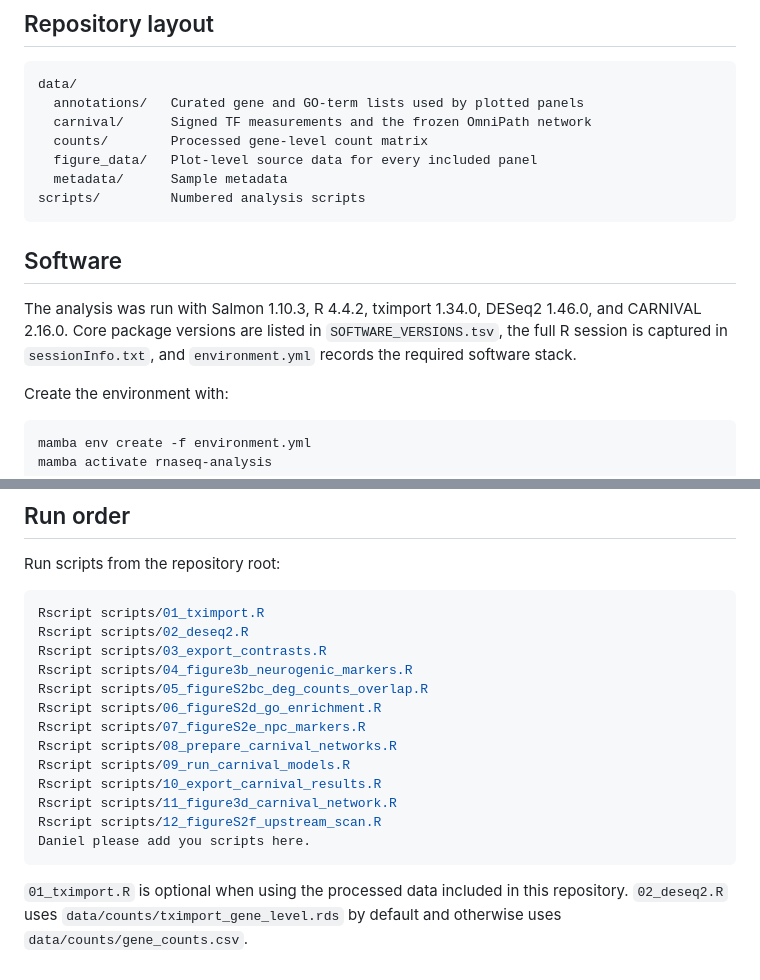
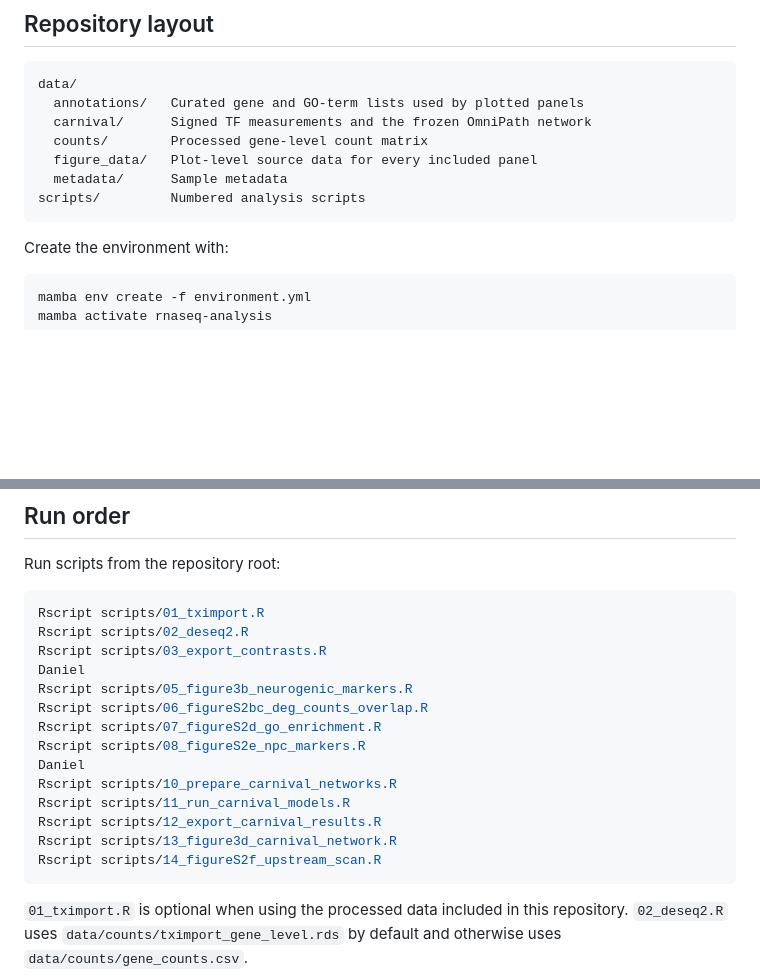
Before and after one commit to wachtenlab/Compartmentalized-ciliary-cAMP-signaling-drives-differentiation-of-human-neuroprogenitors, a Markdown page: README.md, 2 parts joined by grey strips. Rendered like a GitHub page; blank space fills up the shorter version.

````diff
--- a/README.md
+++ b/README.md
@@ -39,12 +39,6 @@ data/
 scripts/         Numbered analysis scripts
 ```
 
-## Software
-
-The analysis was run with Salmon 1.10.3, R 4.4.2, tximport 1.34.0,
-DESeq2 1.46.0, and CARNIVAL 2.16.0. Core package versions are listed in
-`SOFTWARE_VERSIONS.tsv`, the full R session is captured in `sessionInfo.txt`, and
-`environment.yml` records the required software stack.
 
 Create the environment with:
 
@@ -79,16 +73,17 @@ Run scripts from the repository root:
 Rscript scripts/01_tximport.R
 Rscript scripts/02_deseq2.R
 Rscript scripts/03_export_contrasts.R
-Rscript scripts/04_figure3b_neurogenic_markers.R
-Rscript scripts/05_figureS2bc_deg_counts_overlap.R
-Rscript scripts/06_figureS2d_go_enrichment.R
-Rscript scripts/07_figureS2e_npc_markers.R
-Rscript scripts/08_prepare_carnival_networks.R
-Rscript scripts/09_run_carnival_models.R
-Rscript scripts/10_export_carnival_results.R
-Rscript scripts/11_figure3d_carnival_network.R
-Rscript scripts/12_figureS2f_upstream_scan.R
-Daniel please add you scripts here.
+Daniel
+Rscript scripts/05_figure3b_neurogenic_markers.R
+Rscript scripts/06_figureS2bc_deg_counts_overlap.R
+Rscript scripts/07_figureS2d_go_enrichment.R
+Rscript scripts/08_figureS2e_npc_markers.R
+Daniel
+Rscript scripts/10_prepare_carnival_networks.R
+Rscript scripts/11_run_carnival_models.R
+Rscript scripts/12_export_carnival_results.R
+Rscript scripts/13_figure3d_carnival_network.R
+Rscript scripts/14_figureS2f_upstream_scan.R
 ```
 
 `01_tximport.R` is optional when using the processed data included in this repository.
````
